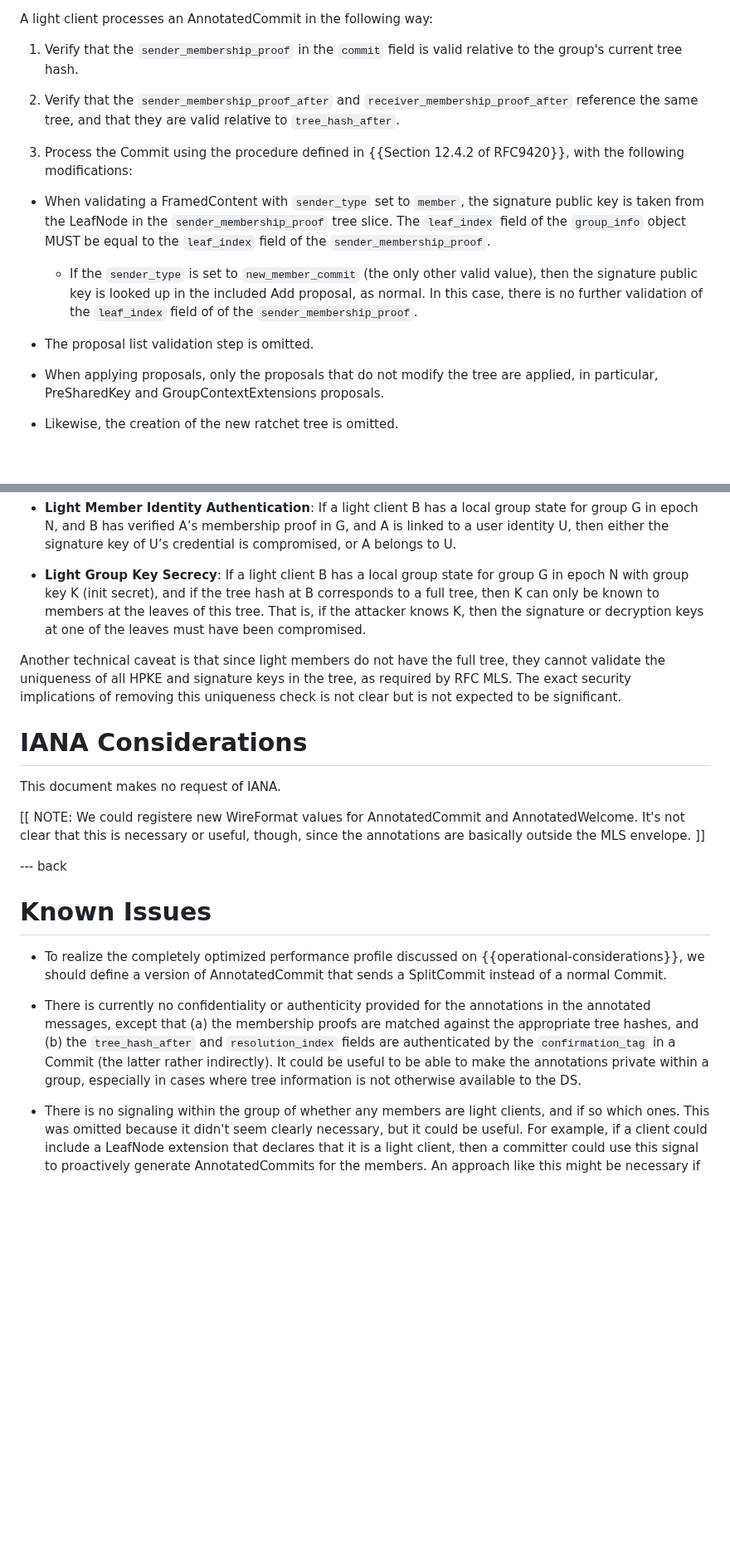
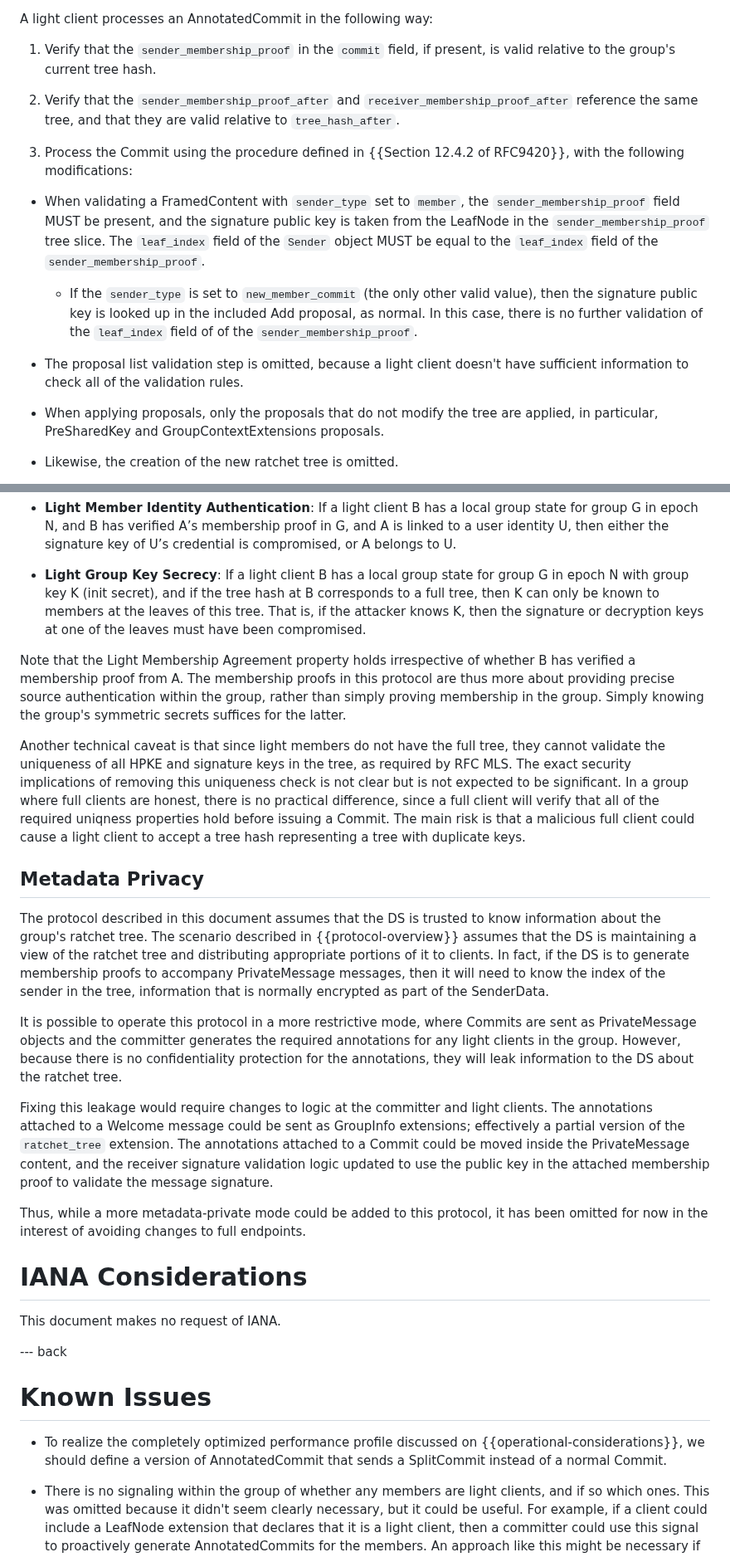
Before and after one commit to cryspen/scalable-mls-id, a Markdown page: draft-kiefer-mls-light.md, 2 parts joined by grey strips. Shown at 83% size. Rendered like a GitHub page; blank space fills up the shorter version.

```diff
--- a/draft-kiefer-mls-light.md
+++ b/draft-kiefer-mls-light.md
@@ -415,8 +476,8 @@ an unauthenticated party because the tree hash is authenticated by the
 
 A light client processes an AnnotatedCommit in the following way:
 
-1. Verify that the `sender_membership_proof` in the `commit` field is valid
-   relative to the group's current tree hash.
+1. Verify that the `sender_membership_proof` in the `commit` field, if present,
+   is valid relative to the group's current tree hash.
 
 2. Verify that the `sender_membership_proof_after` and
    `receiver_membership_proof_after` reference the same tree, and that they are
@@ -426,17 +487,18 @@ A light client processes an AnnotatedCommit in the following way:
    RFC9420}}, with the following modifications:
 
   * When validating a FramedContent with `sender_type` set to `member`, the
-    signature public key is taken from the LeafNode in the
-    `sender_membership_proof` tree slice. The `leaf_index` field of the
-    `group_info` object MUST be equal to the `leaf_index` field of the
-    `sender_membership_proof`.
+    `sender_membership_proof` field MUST be present, and the signature public
+    key is taken from the LeafNode in the `sender_membership_proof` tree slice.
+    The `leaf_index` field of the `Sender` object MUST be equal to the
+    `leaf_index` field of the `sender_membership_proof`.
 
     * If the `sender_type` is set to `new_member_commit` (the only other valid
       value), then the signature public key is looked up in the included Add
       proposal, as normal. In this case, there is no further validation of the
       `leaf_index` field of of the `sender_membership_proof`.
 
-  * The proposal list validation step is omitted.
+  * The proposal list validation step is omitted, because a light client doesn't
+    have sufficient information to check all of the validation rules.
 
   * When applying proposals, only the proposals that do not modify the tree are
     applied, in particular, PreSharedKey and GroupContextExtensions proposals.
@@ -576,18 +644,51 @@ tree:
   of this tree. That is, if the attacker knows K, then the signature or
   decryption keys at one of the leaves must have been compromised.
 
+Note that the Light Membership Agreement property holds irrespective of whether
+B has verified a membership proof from A.  The membership proofs in this
+protocol are thus more about providing precise source authentication within the
+group, rather than simply proving membership in the group.  Simply knowing the
+group's symmetric secrets suffices for the latter.
+
 Another technical caveat is that since light members do not have the full tree,
 they cannot validate the uniqueness of all HPKE and signature keys in the tree,
 as required by RFC MLS. The exact security implications of removing this
-uniqueness check is not clear but is not expected to be significant.
+uniqueness check is not clear but is not expected to be significant.  In a group
+where full clients are honest, there is no practical difference, since a full
+client will verify that all of the required uniqness properties hold before
+issuing a Commit.  The main risk is that a malicious full client could cause a
+light client to accept a tree hash representing a tree with duplicate keys.
+
+## Metadata Privacy
+
+The protocol described in this document assumes that the DS is trusted to know
+information about the group's ratchet tree.  The scenario described in
+{{protocol-overview}} assumes that the DS is maintaining a view of the ratchet
+tree and distributing appropriate portions of it to clients.  In fact, if the DS
+is to generate membership proofs to accompany PrivateMessage messages, then it
+will need to know the index of the sender in the tree, information that is
+normally encrypted as part of the SenderData.
+
+It is possible to operate this protocol in a more restrictive mode, where
+Commits are sent as PrivateMessage objects and the committer generates the
+required annotations for any light clients in the group.  However, because there
+is no confidentiality protection for the annotations, they will leak information
+to the DS about the ratchet tree.
+
+Fixing this leakage would require changes to logic at the committer and light
+clients.  The annotations attached to a Welcome message could be sent as
+GroupInfo extensions; effectively a partial version of the `ratchet_tree`
+extension.  The annotations attached to a Commit could be moved inside the
+PrivateMessage content, and the receiver signature validation logic updated to
+use the public key in the attached membership proof to validate the message
+signature.
+
+Thus, while a more metadata-private mode could be added to this protocol, it has
+been omitted for now in the interest of avoiding changes to full endpoints.
 
 # IANA Considerations
 
 This document makes no request of IANA.
-
-[[ NOTE: We could registere new WireFormat values for AnnotatedCommit and
-AnnotatedWelcome. It's not clear that this is necessary or useful, though,
-since the annotations are basically outside the MLS envelope. ]]
 
 --- back
 
@@ -596,14 +697,6 @@ since the annotations are basically outside the MLS envelope. ]]
 * To realize the completely optimized performance profile discussed on
   {{operational-considerations}}, we should define a version of AnnotatedCommit
   that sends a SplitCommit instead of a normal Commit.
-
-* There is currently no confidentiality or authenticity provided for the
-  annotations in the annotated messages, except that (a) the membership proofs
-  are matched against the appropriate tree hashes, and (b) the `tree_hash_after`
-  and `resolution_index` fields are authenticated by the `confirmation_tag` in a
-  Commit (the latter rather indirectly). It could be useful to be able to make
-  the annotations private within a group, especially in cases where tree
-  information is not otherwise available to the DS.
 
 * There is no signaling within the group of whether any members are light
   clients, and if so which ones. This was omitted because it didn't seem
```
Also changed, not shown: other parts of draft-kiefer-mls-light.md (+89 -22 lines).
